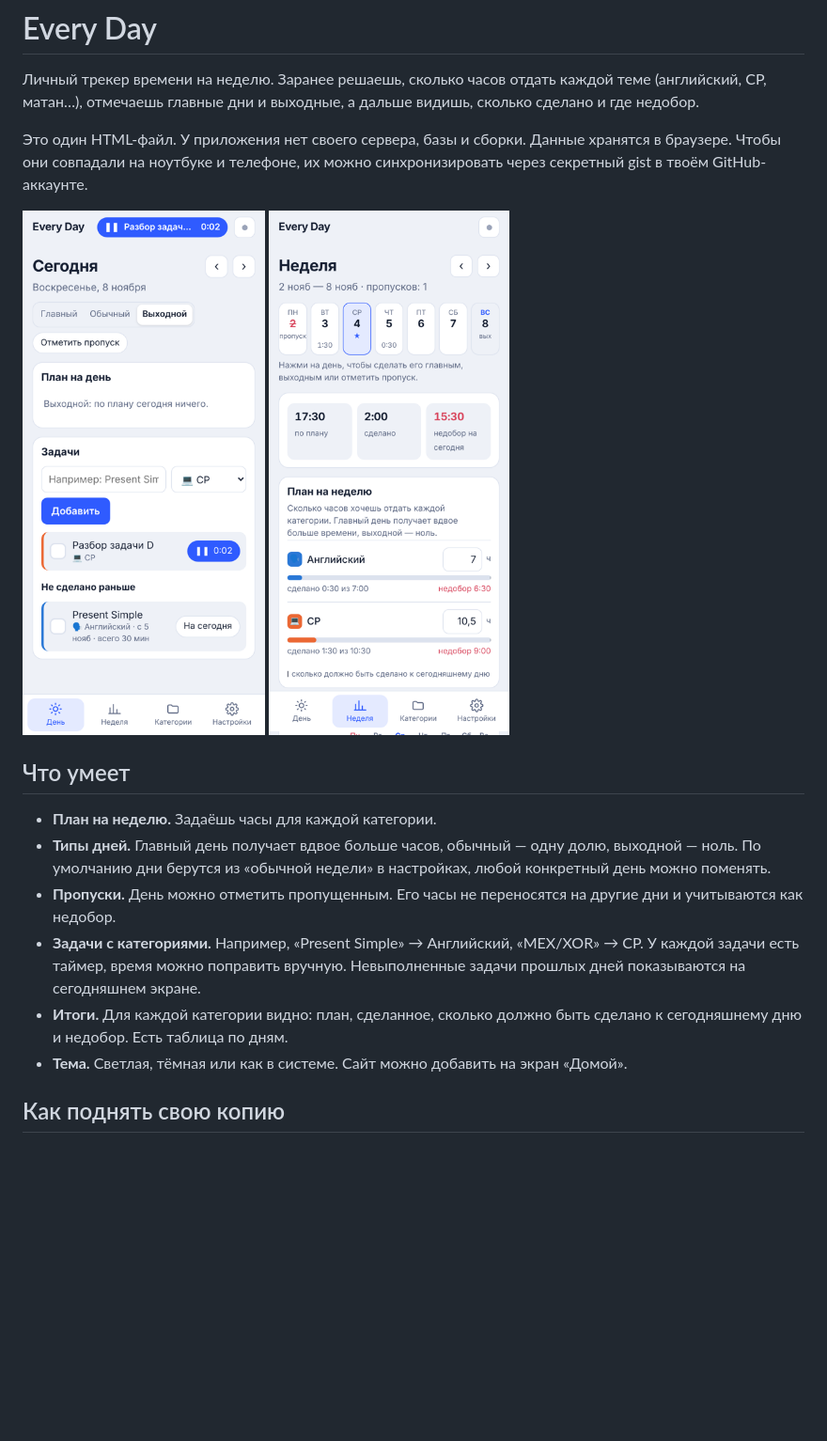
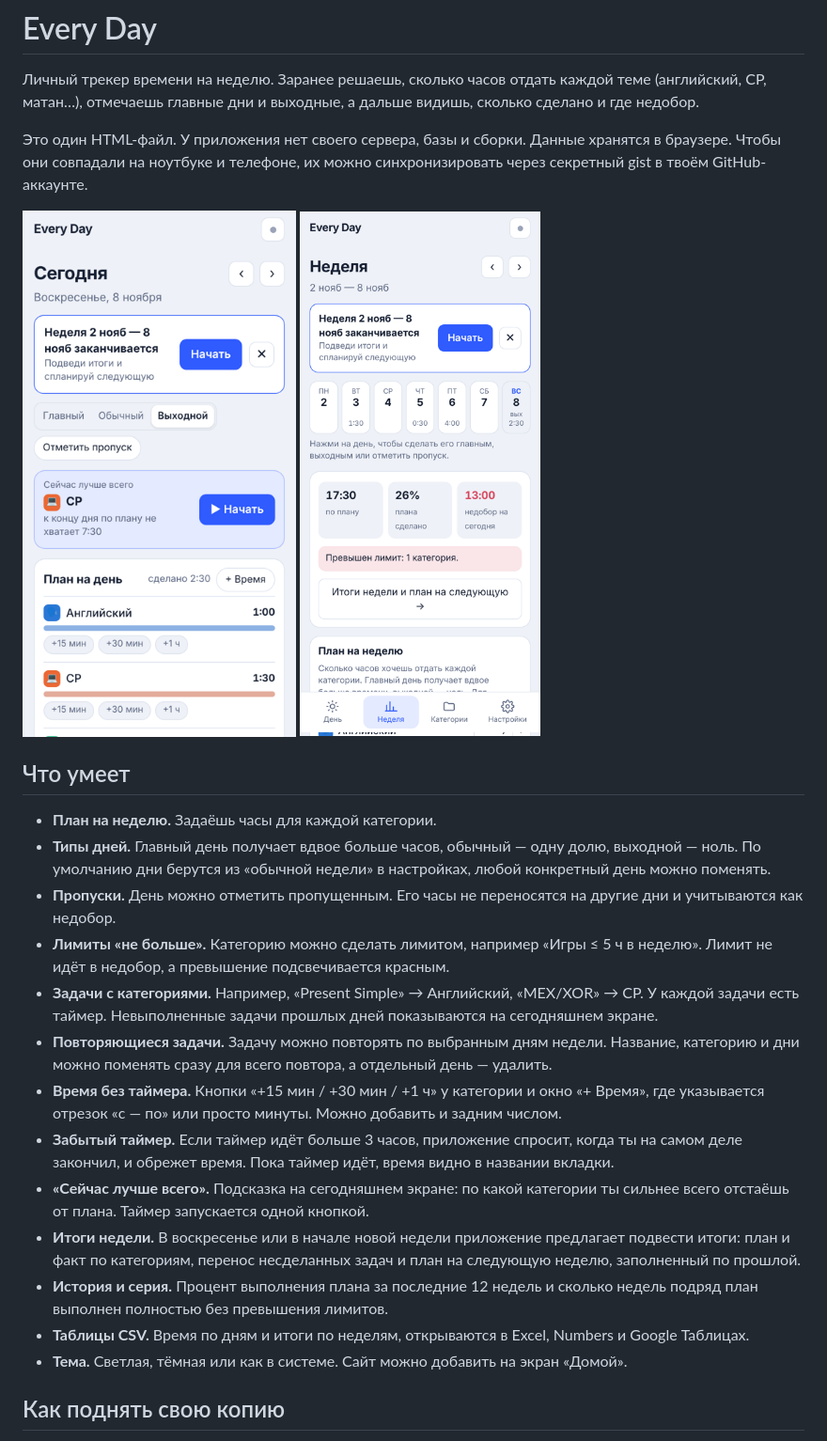
Before and after one commit to sewagote/every-day, a Markdown page: README.md, the part around the change. Shown at 94% size. GitHub-like rendering; pictures changed too: docs/day.png, docs/week.png; blank space fills up the shorter version.

Commit message:
Лимиты, повторяющиеся задачи, быстрый ввод времени, итоги недели, история, CSV

```diff
--- a/README.md
+++ b/README.md
@@ -14,8 +14,15 @@
 - **План на неделю.** Задаёшь часы для каждой категории.
 - **Типы дней.** Главный день получает вдвое больше часов, обычный — одну долю, выходной — ноль. По умолчанию дни берутся из «обычной недели» в настройках, любой конкретный день можно поменять.
 - **Пропуски.** День можно отметить пропущенным. Его часы не переносятся на другие дни и учитываются как недобор.
-- **Задачи с категориями.** Например, «Present Simple» → Английский, «MEX/XOR» → CP. У каждой задачи есть таймер, время можно поправить вручную. Невыполненные задачи прошлых дней показываются на сегодняшнем экране.
-- **Итоги.** Для каждой категории видно: план, сделанное, сколько должно быть сделано к сегодняшнему дню и недобор. Есть таблица по дням.
+- **Лимиты «не больше».** Категорию можно сделать лимитом, например «Игры ≤ 5 ч в неделю». Лимит не идёт в недобор, а превышение подсвечивается красным.
+- **Задачи с категориями.** Например, «Present Simple» → Английский, «MEX/XOR» → CP. У каждой задачи есть таймер. Невыполненные задачи прошлых дней показываются на сегодняшнем экране.
+- **Повторяющиеся задачи.** Задачу можно повторять по выбранным дням недели. Название, категорию и дни можно поменять сразу для всего повтора, а отдельный день — удалить.
+- **Время без таймера.** Кнопки «+15 мин / +30 мин / +1 ч» у категории и окно «+ Время», где указывается отрезок «с — по» или просто минуты. Можно добавить и задним числом.
+- **Забытый таймер.** Если таймер идёт больше 3 часов, приложение спросит, когда ты на самом деле закончил, и обрежет время. Пока таймер идёт, время видно в названии вкладки.
+- **«Сейчас лучше всего».** Подсказка на сегодняшнем экране: по какой категории ты сильнее всего отстаёшь от плана. Таймер запускается одной кнопкой.
+- **Итоги недели.** В воскресенье или в начале новой недели приложение предлагает подвести итоги: план и факт по категориям, перенос несделанных задач и план на следующую неделю, заполненный по прошлой.
+- **История и серия.** Процент выполнения плана за последние 12 недель и сколько недель подряд план выполнен полностью без превышения лимитов.
+- **Таблицы CSV.** Время по дням и итоги по неделям, открываются в Excel, Numbers и Google Таблицах.
 - **Тема.** Светлая, тёмная или как в системе. Сайт можно добавить на экран «Домой».
 
 ## Как поднять свою копию
```
Also changed, not shown: 1 other file.
